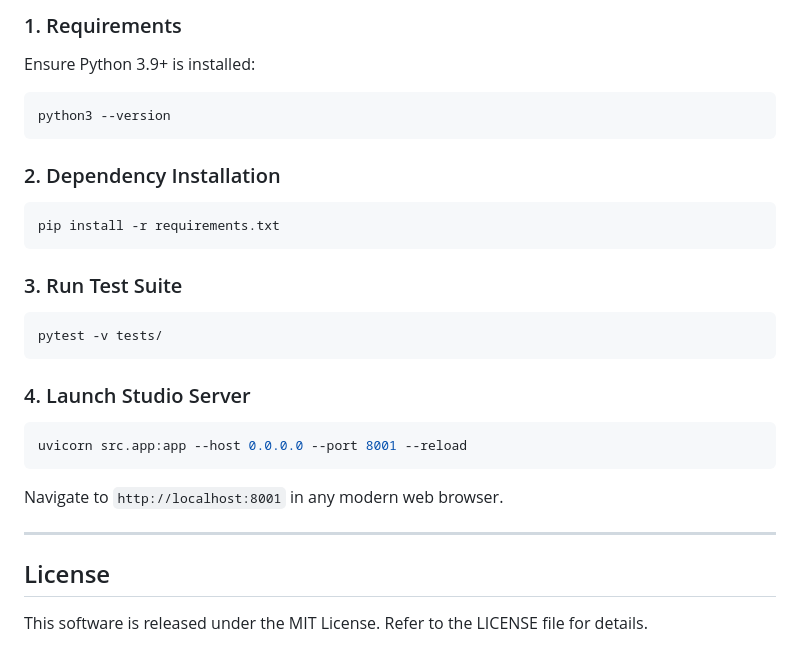
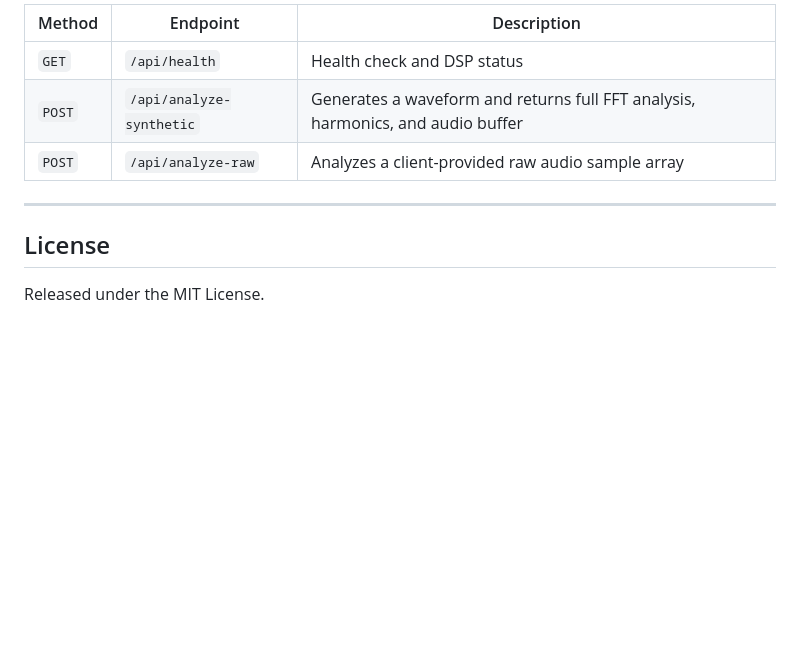
Before and after one commit to lalitg13/HarmonicSpectra, a Markdown page: README.md, the part around one of its changes. Rendered like a GitHub page; blank space fills up the shorter version.

````diff
--- a/README.md
+++ b/README.md
@@ -138,28 +77,12 @@ Generates an audio waveform and outputs complete DSP analysis metrics and spectr
 
-### 1. Requirements
-Ensure Python 3.9+ is installed:
-```bash
-python3 --version
-```
-
-### 2. Dependency Installation
-```bash
-pip install -r requirements.txt
-```
-
-### 3. Run Test Suite
-```bash
-pytest -v tests/
-```
-
-### 4. Launch Studio Server
-```bash
-uvicorn src.app:app --host 0.0.0.0 --port 8001 --reload
-```
-Navigate to `http://localhost:8001` in any modern web browser.
+| Method | Endpoint | Description |
+|---|---|---|
+| `GET` | `/api/health` | Health check and DSP status |
+| `POST` | `/api/analyze-synthetic` | Generates a waveform and returns full FFT analysis, harmonics, and audio buffer |
+| `POST` | `/api/analyze-raw` | Analyzes a client-provided raw audio sample array |
 
 ---
 
 ## License
 
-This software is released under the MIT License. Refer to the LICENSE file for details.
+Released under the MIT License.
````
Also changed, not shown: other parts of README.md (+42 -103 lines).
